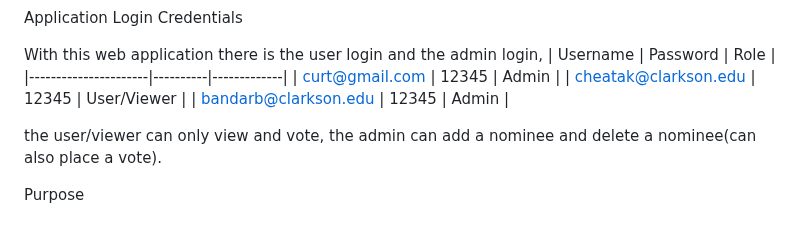
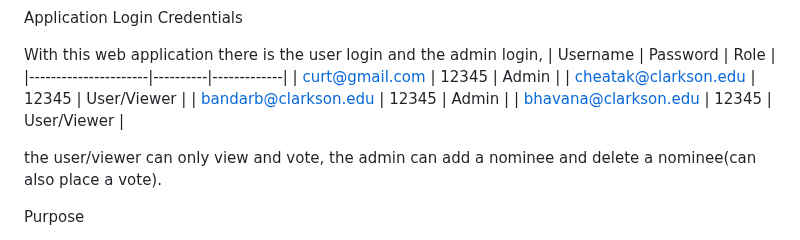
Before and after one commit to BandaruBhavana/VideoMusicAwards-Project, a Markdown page: README.md, the part around the change. Drawn GitHub-style.

```diff
--- a/README.md
+++ b/README.md
@@ -9,6 +9,7 @@ With this web application there is the user login and the admin login,
 | curt@gmail.com       | 12345    | Admin       |
 | cheatak@clarkson.edu | 12345    | User/Viewer |
 | bandarb@clarkson.edu | 12345    | Admin       |
+| bhavana@clarkson.edu | 12345    | User/Viewer |
 
 
 the user/viewer can only view and vote, the admin can add a nominee and delete a nominee(can also place a vote).
```
